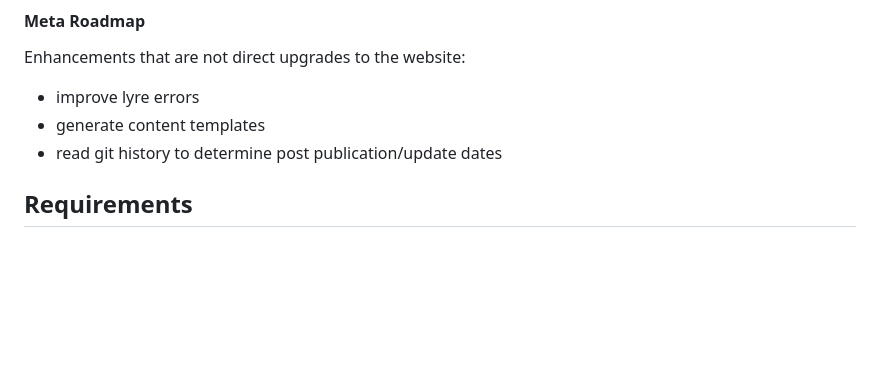
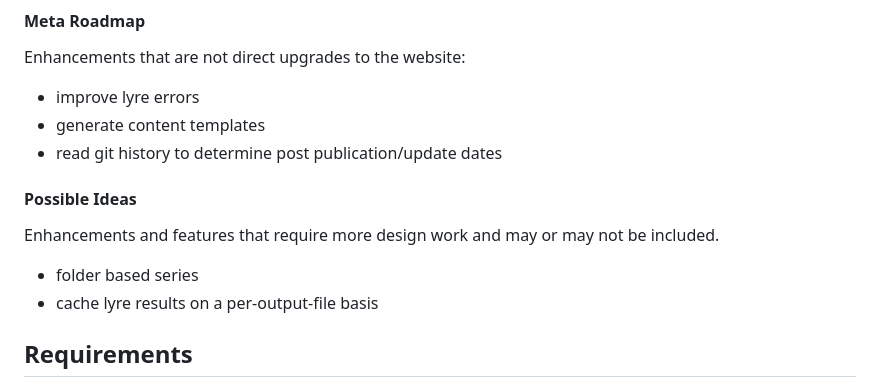
Before and after one commit to drowrin/orpheus, a Markdown page: README.md, the part around the change. GitHub-like rendering; blank space fills up the shorter version.

Commit message:
add possible ideas section

```diff
--- a/README.md
+++ b/README.md
@@ -42,6 +42,13 @@ Enhancements that are not direct upgrades to the website:
 - improve lyre errors
 - generate content templates
 - read git history to determine post publication/update dates
+
+#### Possible Ideas
+
+Enhancements and features that require more design work and may or may not be included.
+
+- folder based series
+- cache lyre results on a per-output-file basis
 
 ## Requirements
 
```
